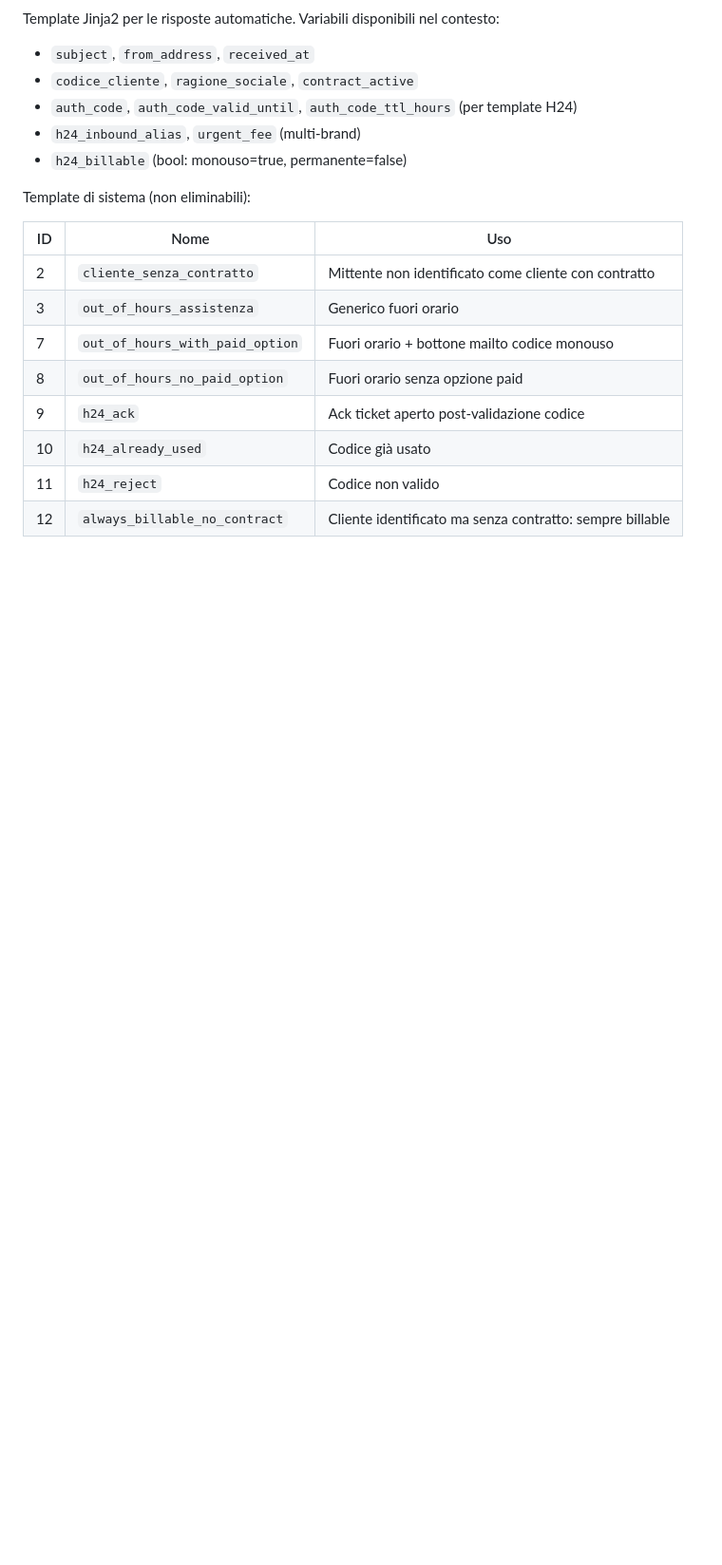
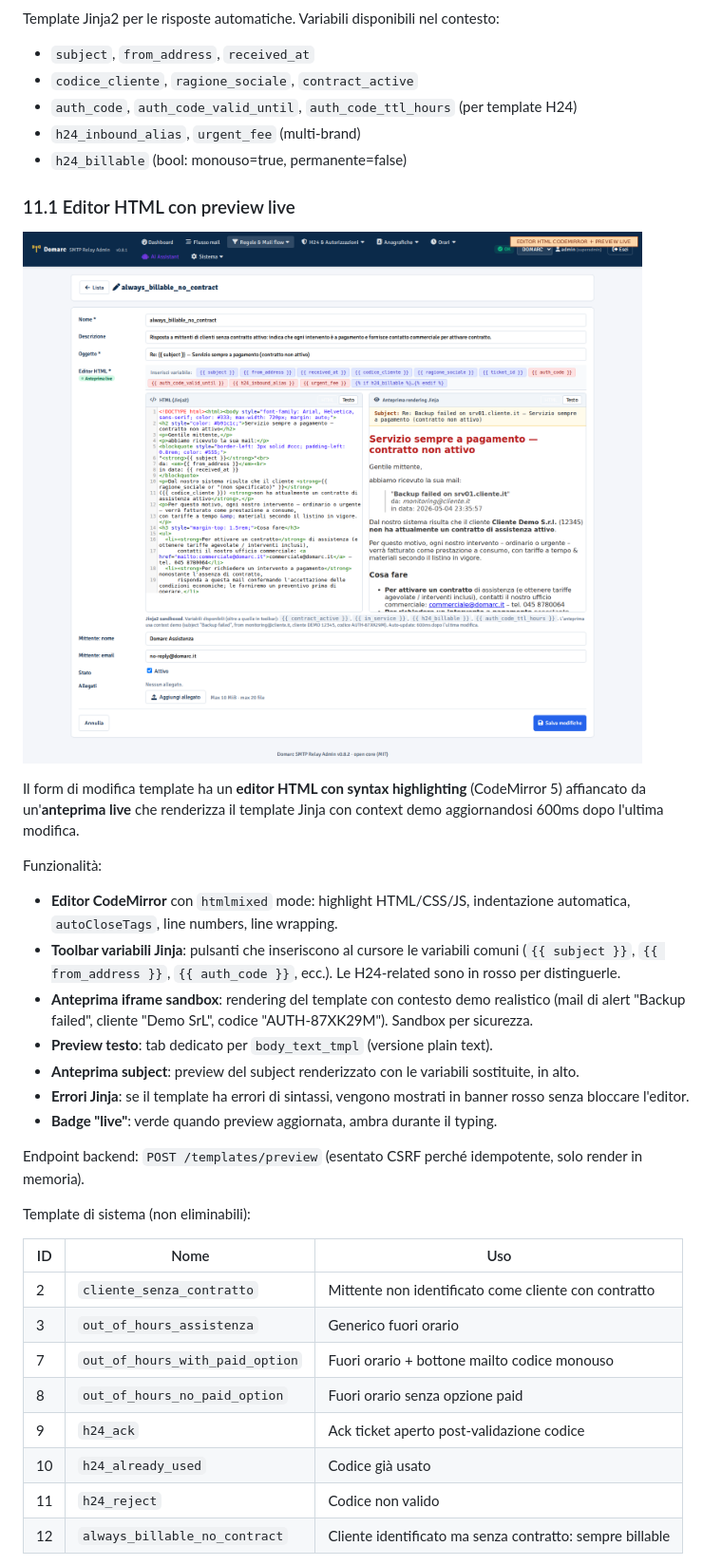
Before and after one commit to grandir66/DA-SMTP, a Markdown page: docs/manuale_utente/MANUALE_UTENTE.md, the part around the change. Shown at 95% size. Rendered like a GitHub page; pictures changed too: docs/manuale_utente/img/15_templates_editor.png (added); blank space fills up the shorter version.

```diff
--- a/docs/manuale_utente/MANUALE_UTENTE.md
+++ b/docs/manuale_utente/MANUALE_UTENTE.md
@@ -608,6 +608,23 @@ Template Jinja2 per le risposte automatiche. Variabili disponibili nel contesto:
 - `h24_inbound_alias`, `urgent_fee` (multi-brand)
 - `h24_billable` (bool: monouso=true, permanente=false)
 
+### 11.1 Editor HTML con preview live
+
+![Editor HTML CodeMirror + preview live](img/15_templates_editor.png)
+
+Il form di modifica template ha un **editor HTML con syntax highlighting** (CodeMirror 5) affiancato da un'**anteprima live** che renderizza il template Jinja con context demo aggiornandosi 600ms dopo l'ultima modifica.
+
+Funzionalità:
+- **Editor CodeMirror** con `htmlmixed` mode: highlight HTML/CSS/JS, indentazione automatica, `autoCloseTags`, line numbers, line wrapping.
+- **Toolbar variabili Jinja**: pulsanti che inseriscono al cursore le variabili comuni (`{{ subject }}`, `{{ from_address }}`, `{{ auth_code }}`, ecc.). Le H24-related sono in rosso per distinguerle.
+- **Anteprima iframe sandbox**: rendering del template con contesto demo realistico (mail di alert "Backup failed", cliente "Demo SrL", codice "AUTH-87XK29M"). Sandbox per sicurezza.
+- **Preview testo**: tab dedicato per `body_text_tmpl` (versione plain text).
+- **Anteprima subject**: preview del subject renderizzato con le variabili sostituite, in alto.
+- **Errori Jinja**: se il template ha errori di sintassi, vengono mostrati in banner rosso senza bloccare l'editor.
+- **Badge "live"**: verde quando preview aggiornata, ambra durante il typing.
+
+Endpoint backend: `POST /templates/preview` (esentato CSRF perché idempotente, solo render in memoria).
+
 Template di sistema (non eliminabili):
 
 | ID | Nome | Uso |
```
Also changed, not shown: 3 other files.
